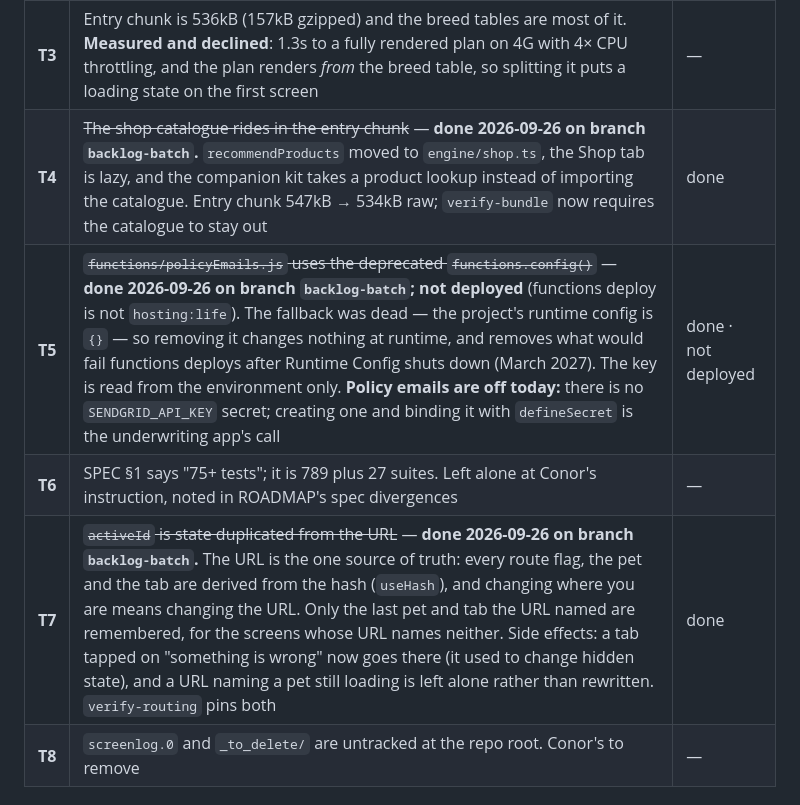
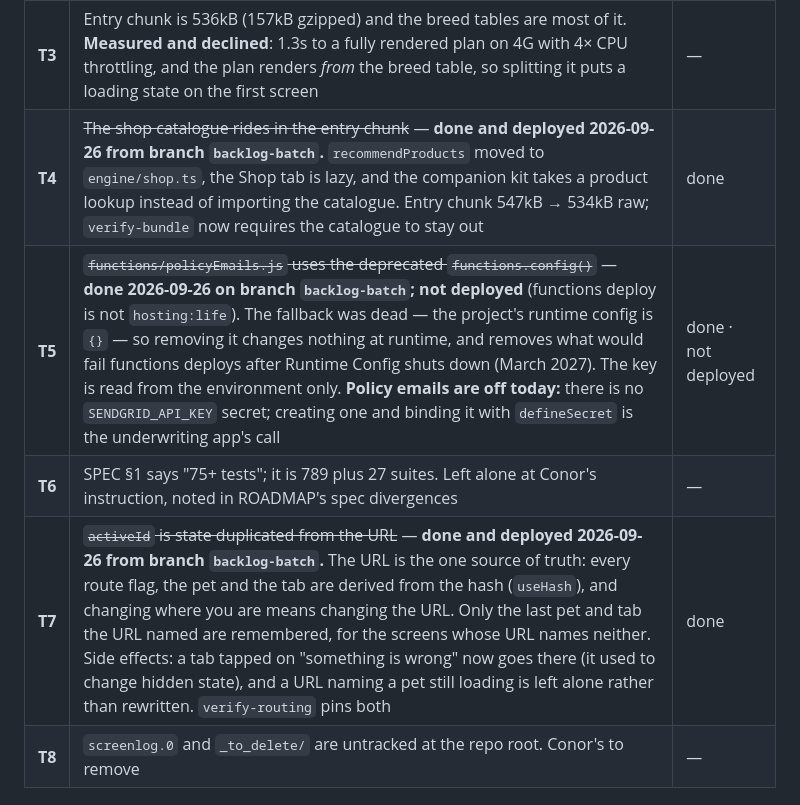
Before and after one commit to FlawlessIQ/PetUwrite, a Markdown page: docs/BACKLOG.md, the part around the change. Rendered like a GitHub page.

Commit message:
Record the backlog batch as shipped
hosting:life deployed 2026-09-26; verify-routing, verify-demo,
verify-bundle, verify-safety, verify-remember and verify-review pass
against production. T2 (rules) and T5 (functions) are not deployed.

Co-Authored-By: Claude Opus 5.5 <noreply@anthropic.com>

```diff
--- a/docs/BACKLOG.md
+++ b/docs/BACKLOG.md
@@ -186,10 +186,10 @@ Nothing here is urgent. All of it is written down so it is not rediscovered.
 | **T1** | **A pet document has no field allowlist.** Any member can write `provenance: 'vet_verified'` and an `updatedBy` naming somebody else. Cosmetic today; not cosmetic the moment anything trusts those fields. First question in `FIRESTORE-REVIEW-BRIEF.md` — the rules-level fix means enumerating every field, which fails closed | M, and gated on **B1** |
 | **T2** | `updatedBy` constrained to the writer — **built and tested 2026-09-26 on branch `backlog-batch`; the rules are NOT deployed and wait on Conor's word** (DECISIONS 2026-09-23). For every pet field a write changes, `updatedBy` must be `request.auth.uid`; fields a write leaves alone keep whoever set them. Additive: a new function block, and the pet rule's `write` split into `delete` and `create, update`. Emulator: 113/113 with a new ATTACK (writing as somebody else is denied) and BOUNDARY (a partner may leave others' fields alone); `verify:migration`, `verify:photo`, `verify:household` pass under it | S · awaiting deploy |
 | **T3** | Entry chunk is 536kB (157kB gzipped) and the breed tables are most of it. **Measured and declined**: 1.3s to a fully rendered plan on 4G with 4× CPU throttling, and the plan renders *from* the breed table, so splitting it puts a loading state on the first screen | — |
-| **T4** | ~~The shop catalogue rides in the entry chunk~~ — **done 2026-09-26 on branch `backlog-batch`.** `recommendProducts` moved to `engine/shop.ts`, the Shop tab is lazy, and the companion kit takes a product lookup instead of importing the catalogue. Entry chunk 547kB → 534kB raw; `verify-bundle` now requires the catalogue to stay out | done |
+| **T4** | ~~The shop catalogue rides in the entry chunk~~ — **done and deployed 2026-09-26 from branch `backlog-batch`.** `recommendProducts` moved to `engine/shop.ts`, the Shop tab is lazy, and the companion kit takes a product lookup instead of importing the catalogue. Entry chunk 547kB → 534kB raw; `verify-bundle` now requires the catalogue to stay out | done |
 | **T5** | ~~`functions/policyEmails.js` uses the deprecated `functions.config()`~~ — **done 2026-09-26 on branch `backlog-batch`; not deployed** (functions deploy is not `hosting:life`). The fallback was dead — the project's runtime config is `{}` — so removing it changes nothing at runtime, and removes what would fail functions deploys after Runtime Config shuts down (March 2027). The key is read from the environment only. **Policy emails are off today:** there is no `SENDGRID_API_KEY` secret; creating one and binding it with `defineSecret` is the underwriting app's call | done · not deployed |
 | **T6** | SPEC §1 says "75+ tests"; it is 789 plus 27 suites. Left alone at Conor's instruction, noted in ROADMAP's spec divergences | — |
-| **T7** | ~~`activeId` is state duplicated from the URL~~ — **done 2026-09-26 on branch `backlog-batch`.** The URL is the one source of truth: every route flag, the pet and the tab are derived from the hash (`useHash`), and changing where you are means changing the URL. Only the last pet and tab the URL named are remembered, for the screens whose URL names neither. Side effects: a tab tapped on "something is wrong" now goes there (it used to change hidden state), and a URL naming a pet still loading is left alone rather than rewritten. `verify-routing` pins both | done |
+| **T7** | ~~`activeId` is state duplicated from the URL~~ — **done and deployed 2026-09-26 from branch `backlog-batch`.** The URL is the one source of truth: every route flag, the pet and the tab are derived from the hash (`useHash`), and changing where you are means changing the URL. Only the last pet and tab the URL named are remembered, for the screens whose URL names neither. Side effects: a tab tapped on "something is wrong" now goes there (it used to change hidden state), and a URL naming a pet still loading is left alone rather than rewritten. `verify-routing` pins both | done |
 | **T8** | `screenlog.0` and `_to_delete/` are untracked at the repo root. Conor's to remove | — |
 
 ## X · Declined, so it is not re-litigated
```
